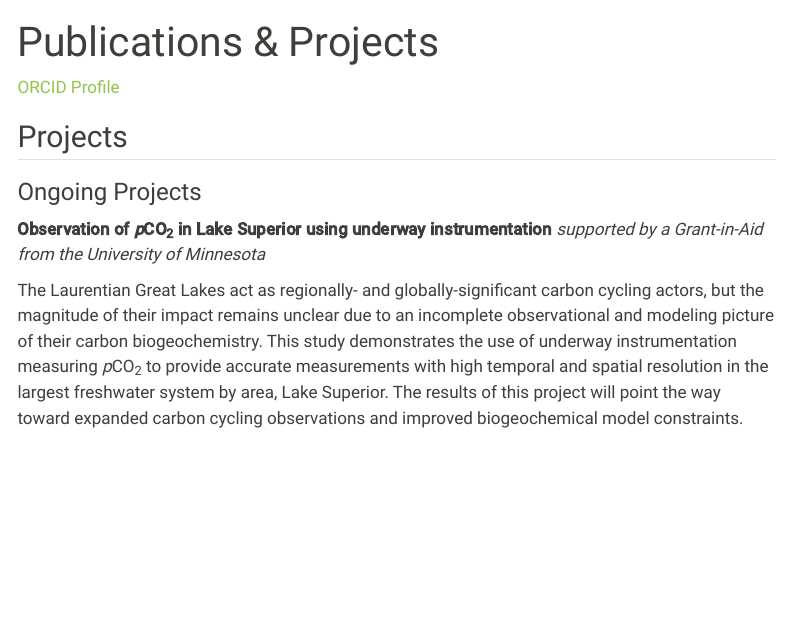
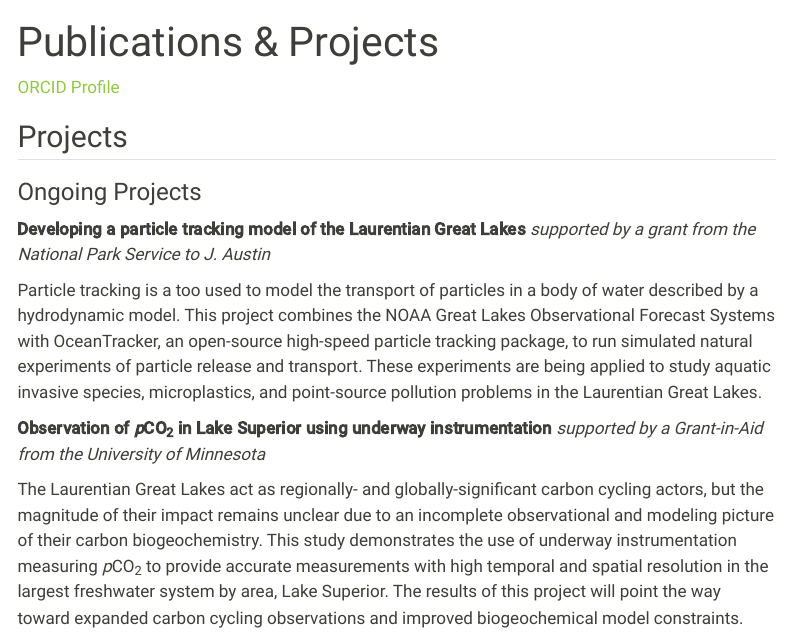
Before and after one commit to d-sandborn/d-sandborn.github.io, a Quarto document (publications.qmd): the page in a window 1100 px wide, from its top. Rendered offline with R 4.5, knitr and Pandoc in place of Quarto, with nearby package versions; menus at the side of the page are left out.

Commit message:
Minor revisions

```diff
--- a/publications.qmd
+++ b/publications.qmd
@@ -8,6 +8,10 @@ editor: visual
 ## Projects
 
 ### Ongoing Projects
+**Developing a particle tracking model of the Laurentian Great Lakes**
+*supported by a grant from the National Park Service to J. Austin*
+
+Particle tracking is a too used to model the transport of particles in a body of water described by a hydrodynamic model. This project combines the NOAA Great Lakes Observational Forecast Systems with OceanTracker, an open-source high-speed particle tracking package, to run simulated natural experiments of particle release and transport. These experiments are being applied to study aquatic invasive species, microplastics, and point-source pollution problems in the Laurentian Great Lakes.
 
 **Observation of *p*CO<sub>2</sub> in Lake Superior using underway instrumentation**
 *supported by a Grant-in-Aid from the University of Minnesota*
```
Also changed, not shown: contact.qmd (+1 -1 lines), docs/search.json, 2 other files.
